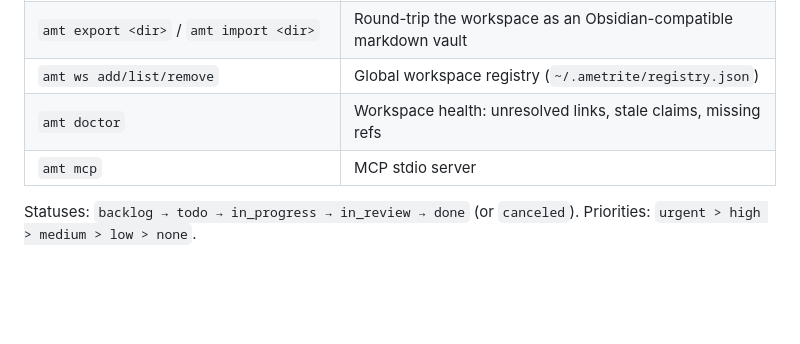
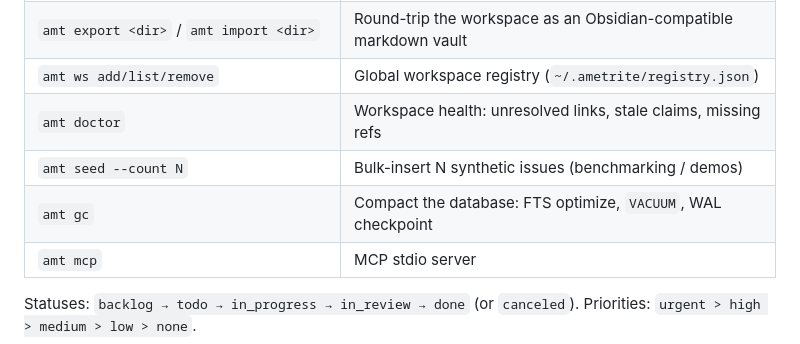
Before and after one commit to Davidb3l/Ametrite, a Markdown page: README.md, the part around the change. GitHub-like rendering; blank space fills up the shorter version.

Commit message:
docs: document amt seed and amt gc in the command reference
Co-Authored-By: Claude Opus 4.8 <noreply@anthropic.com>

```diff
--- a/README.md
+++ b/README.md
@@ -117,6 +117,8 @@ throughput, cycle time, and a claim-integrity audit.
 | `amt export <dir>` / `amt import <dir>` | Round-trip the workspace as an Obsidian-compatible markdown vault |
 | `amt ws add/list/remove` | Global workspace registry (`~/.ametrite/registry.json`) |
 | `amt doctor` | Workspace health: unresolved links, stale claims, missing refs |
+| `amt seed --count N` | Bulk-insert N synthetic issues (benchmarking / demos) |
+| `amt gc` | Compact the database: FTS optimize, `VACUUM`, WAL checkpoint |
 | `amt mcp` | MCP stdio server |
 
 Statuses: `backlog → todo → in_progress → in_review → done` (or `canceled`).
```
